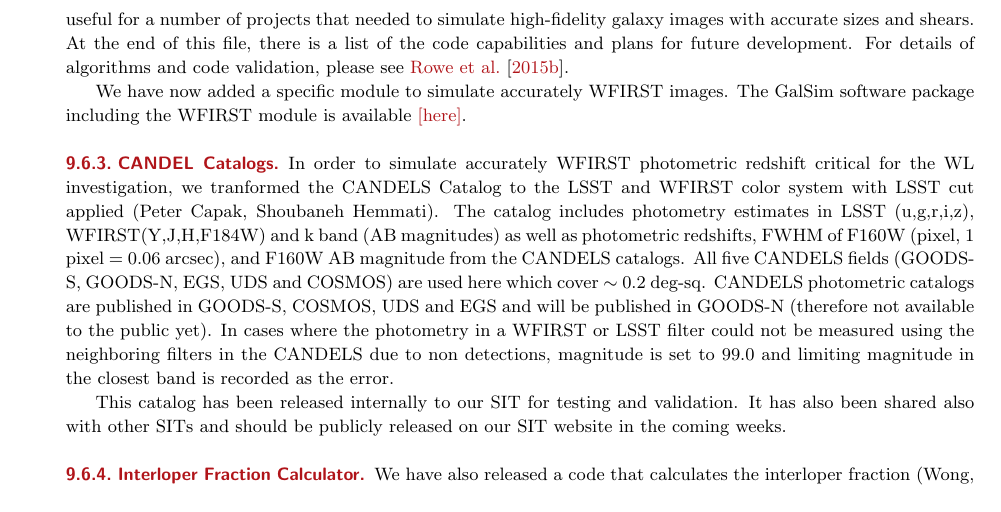
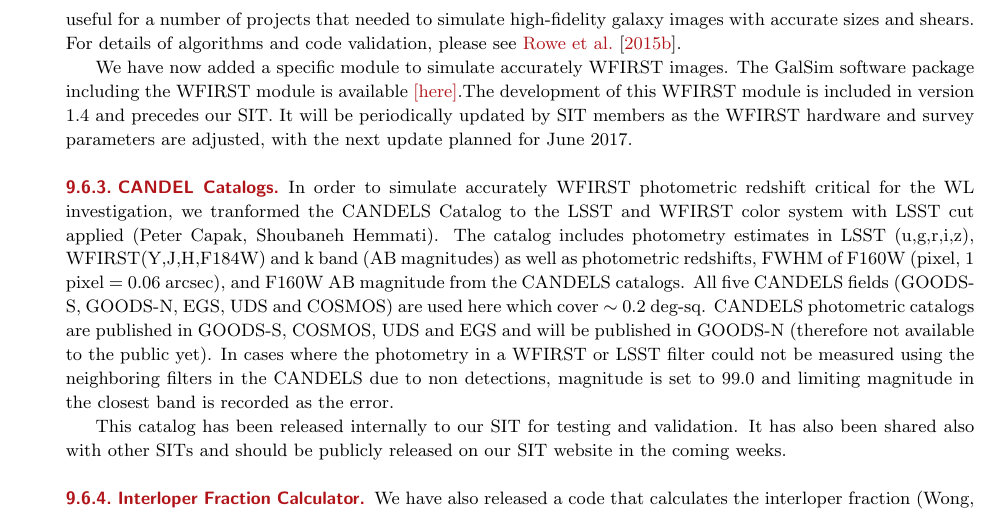
Before and after one commit to WFIRST-HLS-Cosmology/Annual-Report-April-17, a LaTeX document (wfirst_sit_hls_cosmology_annual_report_april17.tex, which reads section_other_contributions.tex): part of page 60 of 68, cut so that both start at the same text. Compiled offline with pdfLaTeX.

Commit message:
Updated contribution

```diff
--- a/section_other_contributions.tex
+++ b/section_other_contributions.tex
@@ -108,9 +108,9 @@ Cosmological parameters MCMC chains corresponding to forecast for the current su
 
 GalSim is an open-source software for simulating images of astronomical objects (stars, galaxies) in a variety of ways. The bulk of the calculations are carried out in C++, and the user interface is in python. In addition, the code can operate directly on "config" files, for those users who prefer not to work in python. The impetus for the software package was a weak lensing community data challenge, called \href{http://great3challenge.info/}{[GREAT3]}.
 
-However, the code has numerous additional capabilities beyond those needed for the challenge, and has been useful for a number of projects that needed to simulate high-fidelity galaxy images with accurate sizes and shears. At the end of this file, there is a list of the code capabilities and plans for future development. For details of algorithms and code validation, please see \citet{Rowe:2015}.
+However, the code has numerous additional capabilities beyond those needed for the challenge, and has been useful for a number of projects that needed to simulate high-fidelity galaxy images with accurate sizes and shears. For details of algorithms and code validation, please see \citet{Rowe:2015}.
 
-We have now added a specific module to simulate accurately WFIRST images. The GalSim software package including the WFIRST module is available \href{http://galsim-developers.github.io/GalSim/index.html}{[here]}.
+We have now added a specific module to simulate accurately WFIRST images. The GalSim software package including the WFIRST module is available \href{https://github.com/GalSim-developers/GalSim}{[here]}.The development of this WFIRST module is included in version 1.4 and precedes our SIT. It will be periodically updated by SIT members as the WFIRST hardware and survey parameters are adjusted, with the next update planned for June 2017.
 
 \subsubsection{CANDEL Catalogs}
 
```
